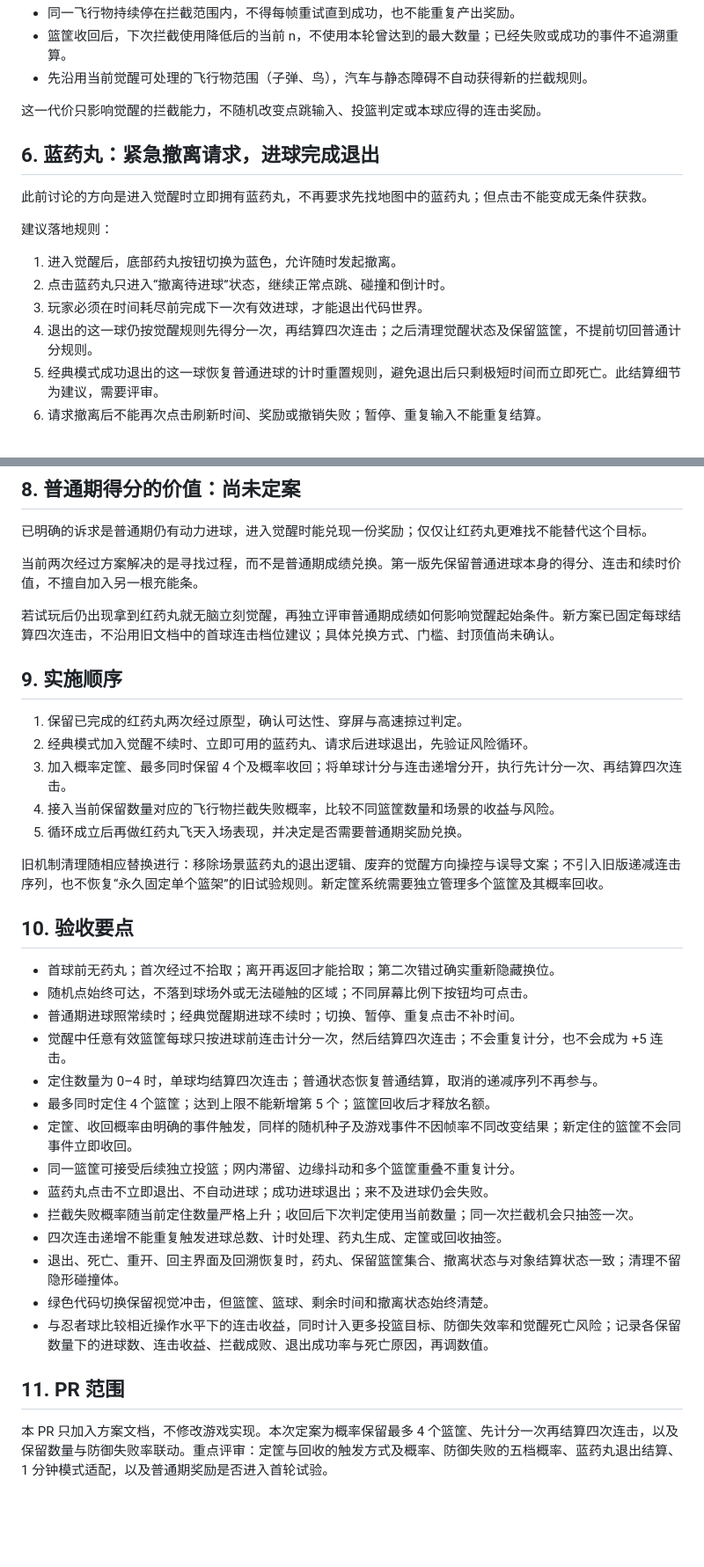
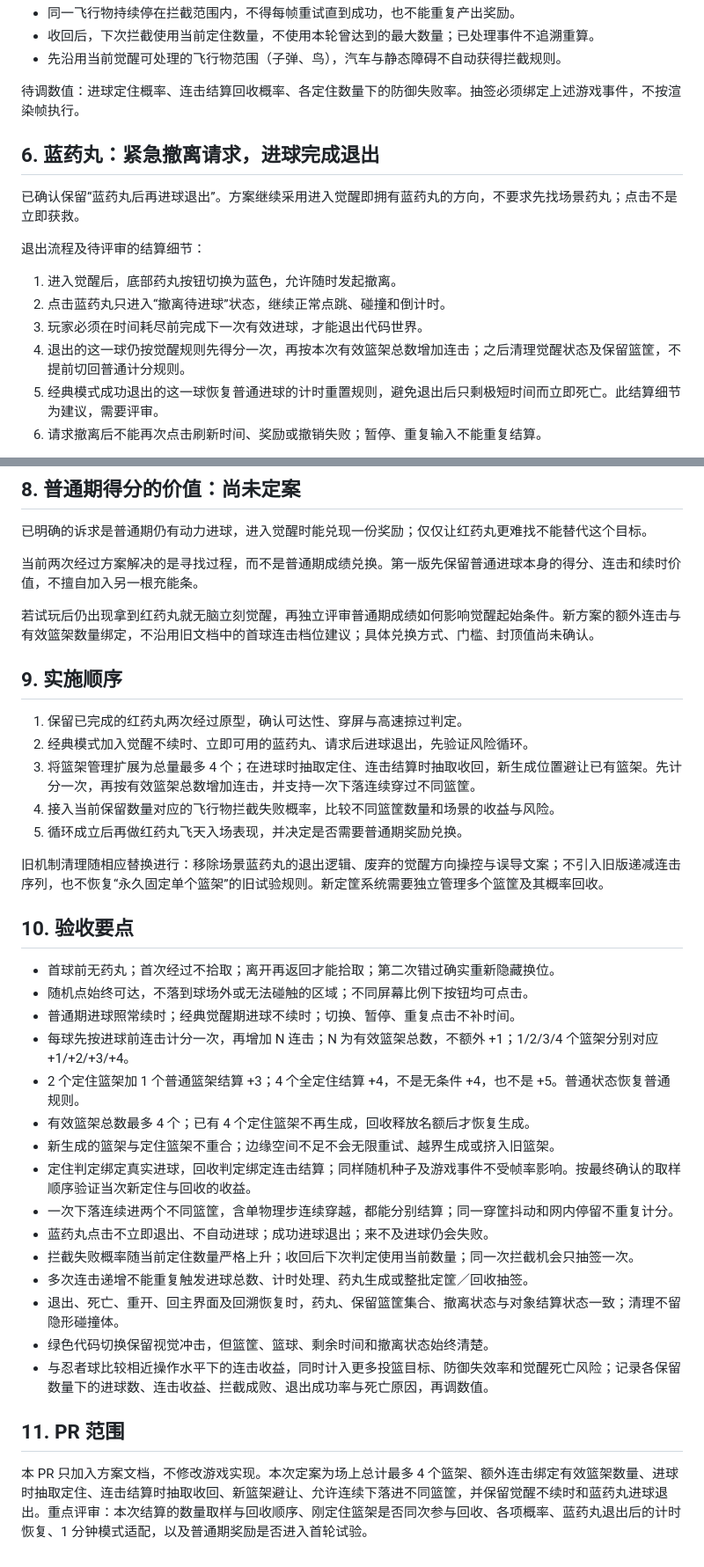
Before and after one commit to bigdadydude/tapshot-mania, a Markdown page: docs/hacker-ball-redesign.md, 2 parts joined by grey strips. Shown at 88% size. GitHub-like rendering; blank space fills up the shorter version.

Commit message:
docs: tie hacker combo gains to active hoop count

```diff
--- a/docs/hacker-ball-redesign.md
+++ b/docs/hacker-ball-redesign.md
@@ -95,19 +108,19 @@
 - 同一飞行物持续停在拦截范围内，不得每帧重试直到成功，也不能重复产出奖励。
-- 篮筐收回后，下次拦截使用降低后的当前 n，不使用本轮曾达到的最大数量；已经失败或成功的事件不追溯重算。
-- 先沿用当前觉醒可处理的飞行物范围（子弹、鸟），汽车与静态障碍不自动获得新的拦截规则。
+- 收回后，下次拦截使用当前定住数量，不使用本轮曾达到的最大数量；已处理事件不追溯重算。
+- 先沿用当前觉醒可处理的飞行物范围（子弹、鸟），汽车与静态障碍不自动获得拦截规则。
 
-这一代价只影响觉醒的拦截能力，不随机改变点跳输入、投篮判定或本球应得的连击奖励。
+待调数值：进球定住概率、连击结算回收概率、各定住数量下的防御失败率。抽签必须绑定上述游戏事件，不按渲染帧执行。
 
 ## 6. 蓝药丸：紧急撤离请求，进球完成退出
 
-此前讨论的方向是进入觉醒时立即拥有蓝药丸，不再要求先找地图中的蓝药丸；但点击不能变成无条件获救。
+已确认保留“蓝药丸后再进球退出”。方案继续采用进入觉醒即拥有蓝药丸的方向，不要求先找场景药丸；点击不是立即获救。
 
-建议落地规则：
+退出流程及待评审的结算细节：
 
 1. 进入觉醒后，底部药丸按钮切换为蓝色，允许随时发起撤离。
 2. 点击蓝药丸只进入“撤离待进球”状态，继续正常点跳、碰撞和倒计时。
 3. 玩家必须在时间耗尽前完成下一次有效进球，才能退出代码世界。
-4. 退出的这一球仍按觉醒规则先得分一次，再结算四次连击；之后清理觉醒状态及保留篮筐，不提前切回普通计分规则。
+4. 退出的这一球仍按觉醒规则先得分一次，再按本次有效篮架总数增加连击；之后清理觉醒状态及保留篮筐，不提前切回普通计分规则。
 5. 经典模式成功退出的这一球恢复普通进球的计时重置规则，避免退出后只剩极短时间而立即死亡。此结算细节为建议，需要评审。
 6. 请求撤离后不能再次点击刷新时间、奖励或撤销失败；暂停、重复输入不能重复结算。
 
@@ -125,13 +138,13 @@
 
 当前两次经过方案解决的是寻找过程，而不是普通期成绩兑换。第一版先保留普通进球本身的得分、连击和续时价值，不擅自加入另一根充能条。
 
-若试玩后仍出现拿到红药丸就无脑立刻觉醒，再独立评审普通期成绩如何影响觉醒起始条件。新方案已固定每球结算四次连击，不沿用旧文档中的首球连击档位建议；具体兑换方式、门槛、封顶值尚未确认。
+若试玩后仍出现拿到红药丸就无脑立刻觉醒，再独立评审普通期成绩如何影响觉醒起始条件。新方案的额外连击与有效篮架数量绑定，不沿用旧文档中的首球连击档位建议；具体兑换方式、门槛、封顶值尚未确认。
 
 ## 9. 实施顺序
 
 1. 保留已完成的红药丸两次经过原型，确认可达性、穿屏与高速掠过判定。
 2. 经典模式加入觉醒不续时、立即可用的蓝药丸、请求后进球退出，先验证风险循环。
-3. 加入概率定筐、最多同时保留 4 个及概率收回；将单球计分与连击递增分开，执行先计分一次、再结算四次连击。
+3. 将篮架管理扩展为总量最多 4 个；在进球时抽取定住、连击结算时抽取收回，新生成位置避让已有篮架。先计分一次，再按有效篮架总数增加连击，并支持一次下落连续穿过不同篮筐。
 4. 接入当前保留数量对应的飞行物拦截失败概率，比较不同篮筐数量和场景的收益与风险。
 5. 循环成立后再做红药丸飞天入场表现，并决定是否需要普通期奖励兑换。
 
@@ -142,18 +155,19 @@
 - 首球前无药丸；首次经过不拾取；离开再返回才能拾取；第二次错过确实重新隐藏换位。
 - 随机点始终可达，不落到球场外或无法碰触的区域；不同屏幕比例下按钮均可点击。
 - 普通期进球照常续时；经典觉醒期进球不续时；切换、暂停、重复点击不补时间。
-- 觉醒中任意有效篮筐每球只按进球前连击计分一次，然后结算四次连击；不会重复计分，也不会成为 +5 连击。
-- 定住数量为 0–4 时，单球均结算四次连击；普通状态恢复普通结算，取消的递减序列不再参与。
-- 最多同时定住 4 个篮筐；达到上限不能新增第 5 个；篮筐回收后才释放名额。
-- 定筐、收回概率由明确的事件触发，同样的随机种子及游戏事件不因帧率不同改变结果；新定住的篮筐不会同事件立即收回。
-- 同一篮筐可接受后续独立投篮；网内滞留、边缘抖动和多个篮筐重叠不重复计分。
+- 每球先按进球前连击计分一次，再增加 N 连击；N 为有效篮架总数，不额外 +1；1/2/3/4 个篮架分别对应 +1/+2/+3/+4。
+- 2 个定住篮架加 1 个普通篮架结算 +3；4 个全定住结算 +4，不是无条件 +4，也不是 +5。普通状态恢复普通规则。
+- 有效篮架总数最多 4 个；已有 4 个定住篮架不再生成，回收释放名额后才恢复生成。
+- 新生成的篮架与定住篮架不重合；边缘空间不足不会无限重试、越界生成或挤入旧篮架。
+- 定住判定绑定真实进球，回收判定绑定连击结算；同样随机种子及游戏事件不受帧率影响。按最终确认的取样顺序验证当次新定住与回收的收益。
+- 一次下落连续进两个不同篮筐，含单物理步连续穿越，都能分别结算；同一穿筐抖动和网内停留不重复计分。
 - 蓝药丸点击不立即退出、不自动进球；成功进球退出；来不及进球仍会失败。
 - 拦截失败概率随当前定住数量严格上升；收回后下次判定使用当前数量；同一次拦截机会只抽签一次。
-- 四次连击递增不能重复触发进球总数、计时处理、药丸生成、定筐或回收抽签。
+- 多次连击递增不能重复触发进球总数、计时处理、药丸生成或整批定筐／回收抽签。
 - 退出、死亡、重开、回主界面及回溯恢复时，药丸、保留篮筐集合、撤离状态与对象结算状态一致；清理不留隐形碰撞体。
 - 绿色代码切换保留视觉冲击，但篮筐、篮球、剩余时间和撤离状态始终清楚。
 - 与忍者球比较相近操作水平下的连击收益，同时计入更多投篮目标、防御失效率和觉醒死亡风险；记录各保留数量下的进球数、连击收益、拦截成败、退出成功率与死亡原因，再调数值。
 
 ## 11. PR 范围
 
-本 PR 只加入方案文档，不修改游戏实现。本次定案为概率保留最多 4 个篮筐、先计分一次再结算四次连击，以及保留数量与防御失败率联动。重点评审：定筐与回收的触发方式及概率、防御失败的五档概率、蓝药丸退出结算、1 分钟模式适配，以及普通期奖励是否进入首轮试验。
+本 PR 只加入方案文档，不修改游戏实现。本次定案为场上总计最多 4 个篮架、额外连击绑定有效篮架数量、进球时抽取定住、连击结算时抽取收回、新篮架避让、允许连续下落进不同篮筐，并保留觉醒不续时和蓝药丸进球退出。重点评审：本次结算的数量取样与回收顺序、刚定住篮架是否同次参与回收、各项概率、蓝药丸退出后的计时恢复、1 分钟模式适配，以及普通期奖励是否进入首轮试验。
```
Also changed, not shown: other parts of docs/hacker-ball-redesign.md (+44 -31 lines).
